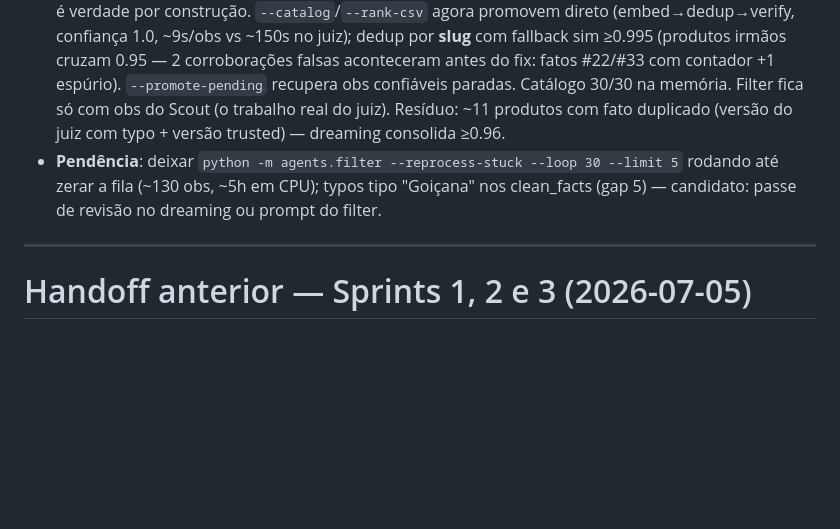
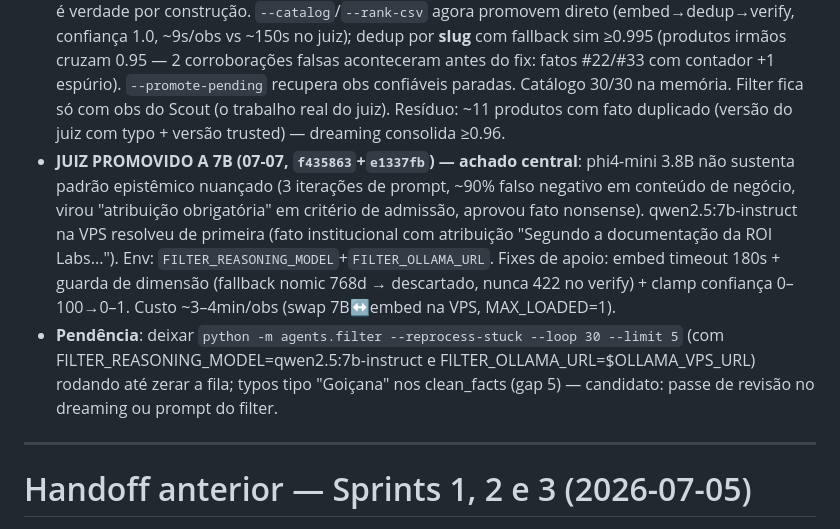
Before and after one commit to JeanZorzetti/sem-swarm, a Markdown page: handoff.md, the part around the change. GitHub-like rendering; blank space fills up the shorter version.

Commit message:
docs: handoff — 7B judge finding and support fixes
Co-Authored-By: Claude Fable 5 <noreply@anthropic.com>

```diff
--- a/handoff.md
+++ b/handoff.md
@@ -13,7 +13,8 @@
   3. NuExtract flubba ~1/3 das obs de catálogo deterministicamente → fallback de decisão via phi4-mini + JSON schema; invariante refinado em `d5acbef` (rejeição sem justificativa OU aprovação sem fato = inconclusivo; `_parse_verdict` centraliza o parse). Obs de catálogo rejeitadas por variância do juiz foram redepositadas via sweep idempotente (`metadata.redeposit_of`: #18→#150, #17→#151, #14→#152, #22→#153). Causa da variância corrigida no prompt do juiz (`41f43ec`): as regras não diziam que dado de catálogo/preço/spec é fato válido — agora dizem.
 - **Validação E2E com dados reais**: Synthesizer respondeu preços do catálogo corretamente (Persia Beige 120,99; Pulpis Grigio 120,99; Polido 137,99; Strutturato 139,99) — fundamentado, zero invenção. Gotcha: local exige `OLLAMA_REASONING_MODEL=phi4-mini` (o `.env` pede qwen3:8b, não puxado).
 - **TRUSTED PATH (07-07, `4ac5e17`) — decisão arquitetural**: o juiz phi4-mini rejeitava 20–30% do catálogo como "subjetivo" mesmo após fix de prompt (`41f43ec`) — loteria inaceitável sobre dado que é verdade por construção. `--catalog`/`--rank-csv` agora promovem direto (embed→dedup→verify, confiança 1.0, ~9s/obs vs ~150s no juiz); dedup por **slug** com fallback sim ≥0.995 (produtos irmãos cruzam 0.95 — 2 corroborações falsas aconteceram antes do fix: fatos #22/#33 com contador +1 espúrio). `--promote-pending` recupera obs confiáveis paradas. Catálogo 30/30 na memória. Filter fica só com obs do Scout (o trabalho real do juiz). Resíduo: ~11 produtos com fato duplicado (versão do juiz com typo + versão trusted) — dreaming consolida ≥0.96.
-- **Pendência**: deixar `python -m agents.filter --reprocess-stuck --loop 30 --limit 5` rodando até zerar a fila (~130 obs, ~5h em CPU); typos tipo "Goiçana" nos clean_facts (gap 5) — candidato: passe de revisão no dreaming ou prompt do filter.
+- **JUIZ PROMOVIDO A 7B (07-07, `f435863`+`e1337fb`) — achado central**: phi4-mini 3.8B não sustenta padrão epistêmico nuançado (3 iterações de prompt, ~90% falso negativo em conteúdo de negócio, virou "atribuição obrigatória" em critério de admissão, aprovou fato nonsense). qwen2.5:7b-instruct na VPS resolveu de primeira (fato institucional com atribuição "Segundo a documentação da ROI Labs..."). Env: `FILTER_REASONING_MODEL`+`FILTER_OLLAMA_URL`. Fixes de apoio: embed timeout 180s + guarda de dimensão (fallback nomic 768d → descartado, nunca 422 no verify) + clamp confiança 0–100→0–1. Custo ~3–4min/obs (swap 7B↔embed na VPS, MAX_LOADED=1).
+- **Pendência**: deixar `python -m agents.filter --reprocess-stuck --loop 30 --limit 5` (com FILTER_REASONING_MODEL=qwen2.5:7b-instruct e FILTER_OLLAMA_URL=$OLLAMA_VPS_URL) rodando até zerar a fila; typos tipo "Goiçana" nos clean_facts (gap 5) — candidato: passe de revisão no dreaming ou prompt do filter.
 
 ---
 
```
